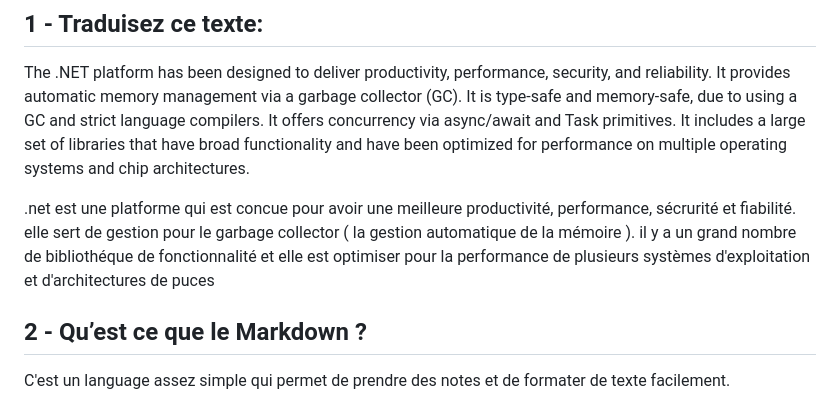
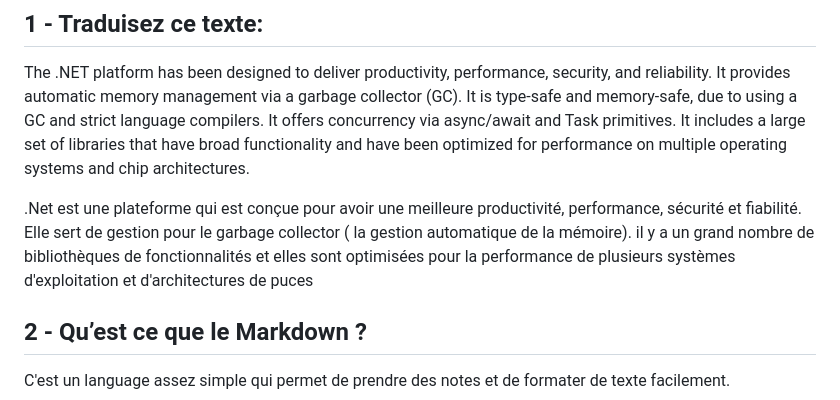
Before and after one commit to Loicwr/Net, a Markdown page: README.md, the part around the change. GitHub-like rendering.

```diff
--- a/README.md
+++ b/README.md
@@ -4,8 +4,8 @@
 
 The .NET platform has been designed to deliver productivity, performance, security, and reliability. It provides automatic memory management via a garbage collector (GC). It is type-safe and memory-safe, due to using a GC and strict language compilers. It offers concurrency via async/await and Task primitives. It includes a large set of libraries that have broad functionality and have been optimized for performance on multiple operating systems and chip architectures.
 
-.net est une platforme qui est concue pour avoir une meilleure productivité, performance, sécrurité  et fiabilité. elle sert de gestion pour le garbage collector ( la gestion automatique de la mémoire ).
-il y a un grand nombre de bibliothéque de fonctionnalité et elle est optimiser pour la performance de plusieurs systèmes d'exploitation et d'architectures de puces
+.Net est une plateforme qui est conçue pour avoir une meilleure productivité, performance, sécurité et fiabilité. Elle sert de gestion pour le garbage collector ( la gestion automatique de la mémoire).
+il y a un grand nombre de bibliothèques de fonctionnalités et elles sont optimisées pour la performance de plusieurs systèmes d'exploitation et d'architectures de puces
 
 
 ## 2 - Qu’est ce que le Markdown ?
```
